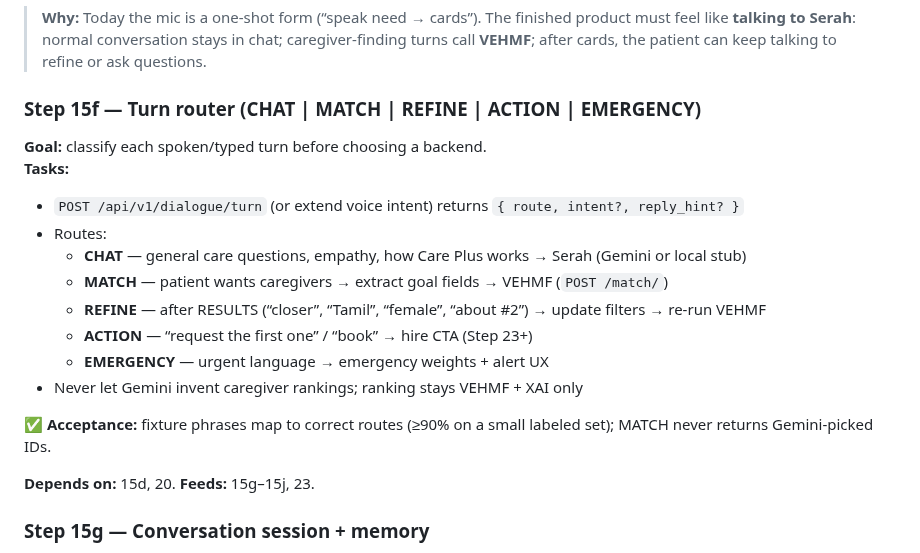
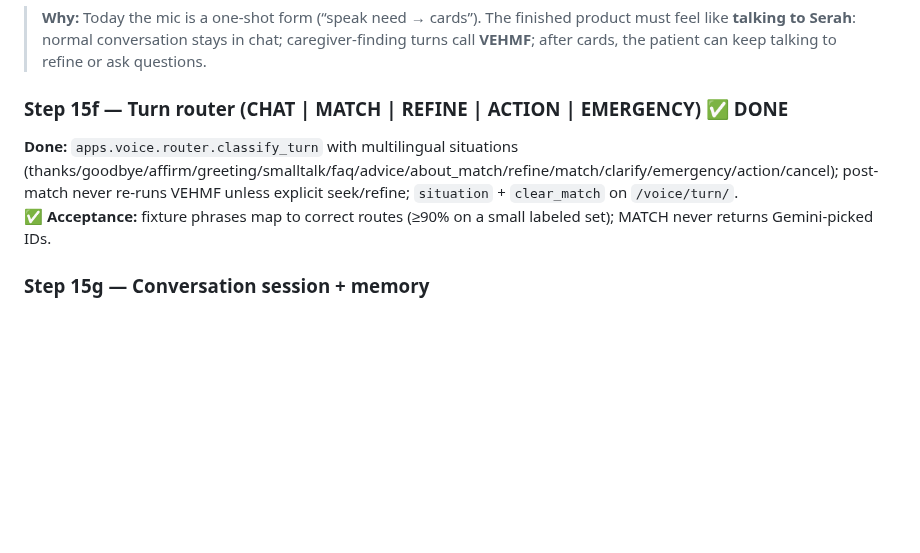
Before and after one commit to udithsandaruwan2/care-plus-aio, a Markdown page: docs/DEVELOPMENT_PLAN.md, the part around the change. Rendered like a GitHub page; blank space fills up the shorter version.

Commit message:
docs: mark Step 15f natural conversation router done

```diff
--- a/docs/DEVELOPMENT_PLAN.md
+++ b/docs/DEVELOPMENT_PLAN.md
@@ -161,22 +161,10 @@ Prefer closing marketplace/hire when shipping product; run **M3c (15f–15j)** b
 
 > **Why:** Today the mic is a one-shot form (“speak need → cards”). The finished product must feel like **talking to Serah**: normal conversation stays in chat; caregiver-finding turns call **VEHMF**; after cards, the patient can keep talking to refine or ask questions.
 
-### Step 15f — Turn router (CHAT | MATCH | REFINE | ACTION | EMERGENCY)
+### Step 15f — Turn router (CHAT | MATCH | REFINE | ACTION | EMERGENCY) ✅ **DONE**
 
-**Goal:** classify each spoken/typed turn before choosing a backend.
-**Tasks:**
-- `POST /api/v1/dialogue/turn` (or extend voice intent) returns `{ route, intent?, reply_hint? }`
-- Routes:
-  - **CHAT** — general care questions, empathy, how Care Plus works → Serah (Gemini or local stub)
-  - **MATCH** — patient wants caregivers → extract goal fields → VEHMF (`POST /match/`)
-  - **REFINE** — after RESULTS (“closer”, “Tamil”, “female”, “about #2”) → update filters → re-run VEHMF
-  - **ACTION** — “request the first one” / “book” → hire CTA (Step 23+)
-  - **EMERGENCY** — urgent language → emergency weights + alert UX
-- Never let Gemini invent caregiver rankings; ranking stays VEHMF + XAI only
-
+**Done:** `apps.voice.router.classify_turn` with multilingual situations (thanks/goodbye/affirm/greeting/smalltalk/faq/advice/about_match/refine/match/clarify/emergency/action/cancel); post-match never re-runs VEHMF unless explicit seek/refine; `situation` + `clear_match` on `/voice/turn/`.
 **✅ Acceptance:** fixture phrases map to correct routes (≥90% on a small labeled set); MATCH never returns Gemini-picked IDs.
-
-**Depends on:** 15d, 20. **Feeds:** 15g–15j, 23.
 
 ### Step 15g — Conversation session + memory
 
```
Also changed, not shown: PROGRESS.md (+4 -3 lines).
